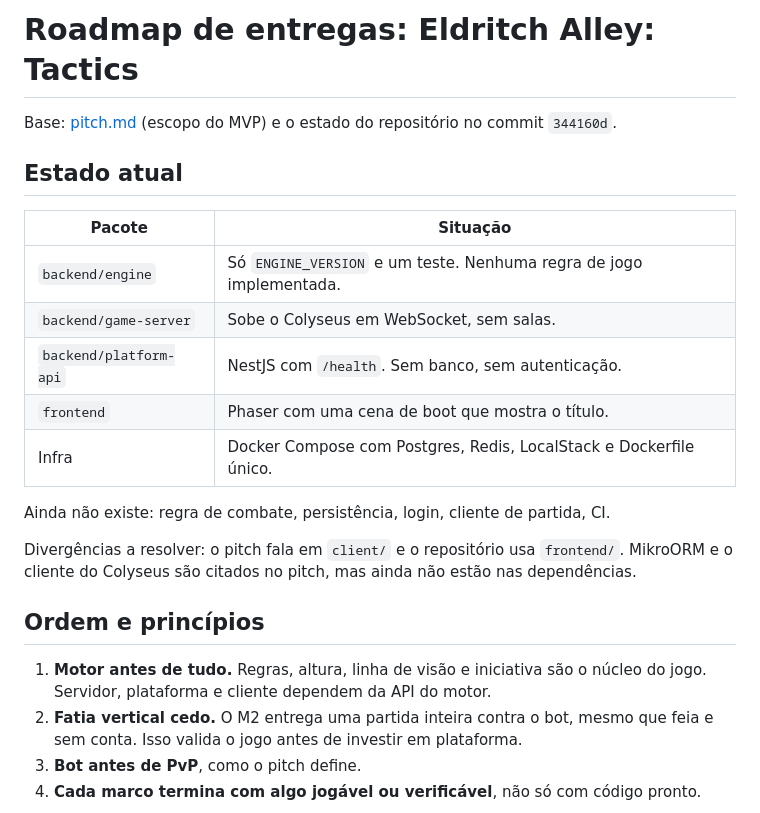
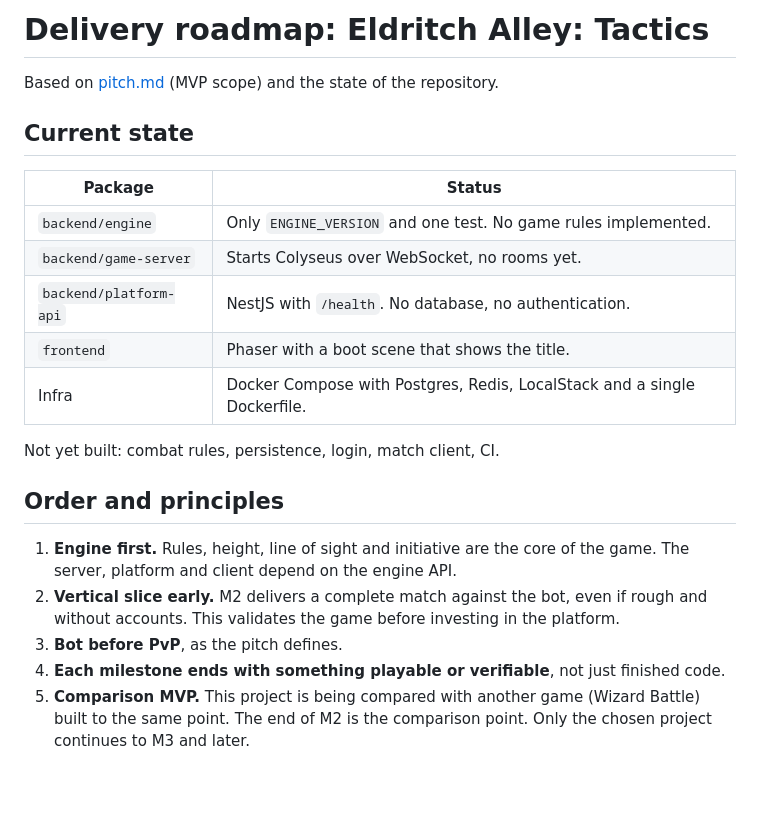
Before and after one commit to heronoa/eldritch-alley, a Markdown page: ROADMAP.md, the part around one of its changes. Drawn GitHub-style; blank space fills up the shorter version.

````diff
--- a/ROADMAP.md
+++ b/ROADMAP.md
@@ -1,27 +1,26 @@
-# Roadmap de entregas: Eldritch Alley: Tactics
+# Delivery roadmap: Eldritch Alley: Tactics
 
-Base: [pitch.md](pitch.md) (escopo do MVP) e o estado do repositório no commit `344160d`.
+Based on [pitch.md](pitch.md) (MVP scope) and the state of the repository.
 
-## Estado atual
+## Current state
 
-| Pacote | Situação |
+| Package | Status |
 |---|---|
-| `backend/engine` | Só `ENGINE_VERSION` e um teste. Nenhuma regra de jogo implementada. |
-| `backend/game-server` | Sobe o Colyseus em WebSocket, sem salas. |
-| `backend/platform-api` | NestJS com `/health`. Sem banco, sem autenticação. |
-| `frontend` | Phaser com uma cena de boot que mostra o título. |
-| Infra | Docker Compose com Postgres, Redis, LocalStack e Dockerfile único. |
+| `backend/engine` | Only `ENGINE_VERSION` and one test. No game rules implemented. |
+| `backend/game-server` | Starts Colyseus over WebSocket, no rooms yet. |
+| `backend/platform-api` | NestJS with `/health`. No database, no authentication. |
+| `frontend` | Phaser with a boot scene that shows the title. |
+| Infra | Docker Compose with Postgres, Redis, LocalStack and a single Dockerfile. |
 
-Ainda não existe: regra de combate, persistência, login, cliente de partida, CI.
+Not yet built: combat rules, persistence, login, match client, CI.
 
-Divergências a resolver: o pitch fala em `client/` e o repositório usa `frontend/`. MikroORM e o cliente do Colyseus são citados no pitch, mas ainda não estão nas dependências.
+## Order and principles
 
-## Ordem e princípios
-
-1. **Motor antes de tudo.** Regras, altura, linha de visão e iniciativa são o núcleo do jogo. Servidor, plataforma e cliente dependem da API do motor.
-2. **Fatia vertical cedo.** O M2 entrega uma partida inteira contra o bot, mesmo que feia e sem conta. Isso valida o jogo antes de investir em plataforma.
-3. **Bot antes de PvP**, como o pitch define.
-4. **Cada marco termina com algo jogável ou verificável**, não só com código pronto.
+1. **Engine first.** Rules, height, line of sight and initiative are the core of the game. The server, platform and client depend on the engine API.
+2. **Vertical slice early.** M2 delivers a complete match against the bot, even if rough and without accounts. This validates the game before investing in the platform.
+3. **Bot before PvP**, as the pitch defines.
+4. **Each milestone ends with something playable or verifiable**, not just finished code.
+5. **Comparison MVP.** This project is being compared with another game (Wizard Battle) built to the same point. The end of M2 is the comparison point. Only the chosen project continues to M3 and later.
 
 ```mermaid
 graph LR
````
Also changed, not shown: other parts of ROADMAP.md (+92 -81 lines).
